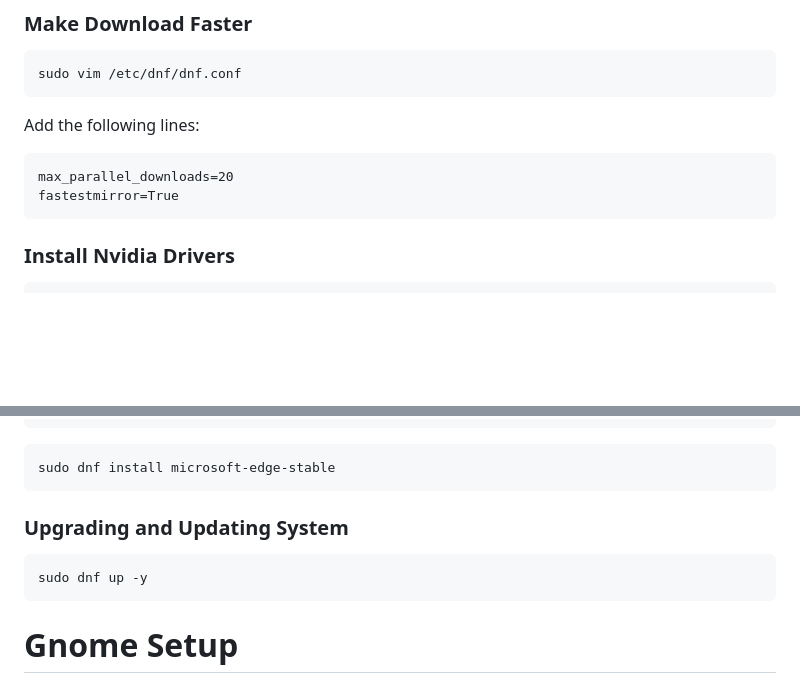
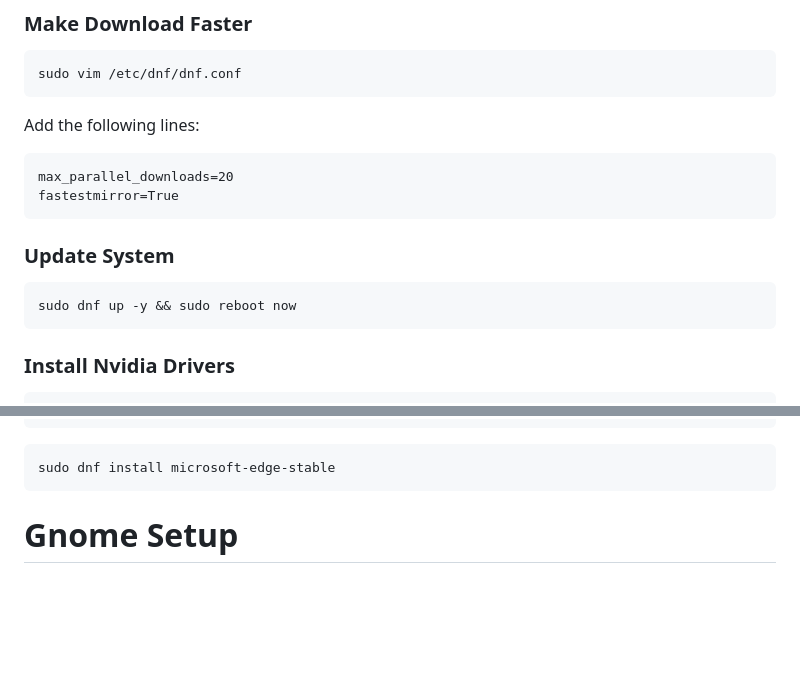
Before and after one commit to Nico-Shock/My-Fedora42-Workspace, a Markdown page: README.md, 2 parts joined by grey strips. GitHub-like rendering; blank space fills up the shorter version.

````diff
--- a/README.md
+++ b/README.md
@@ -19,6 +19,11 @@ Add the following lines:
 ```
 max_parallel_downloads=20
 fastestmirror=True
+```
+
+### Update System
+```
+sudo dnf up -y && sudo reboot now
 ```
 
 ### Install Nvidia Drivers
@@ -113,11 +118,6 @@ EOF
 ```
 ```
 sudo dnf install microsoft-edge-stable
-```
-
-### Upgrading and Updating System
-```
-sudo dnf up -y
 ```
 
 # Gnome Setup
````
